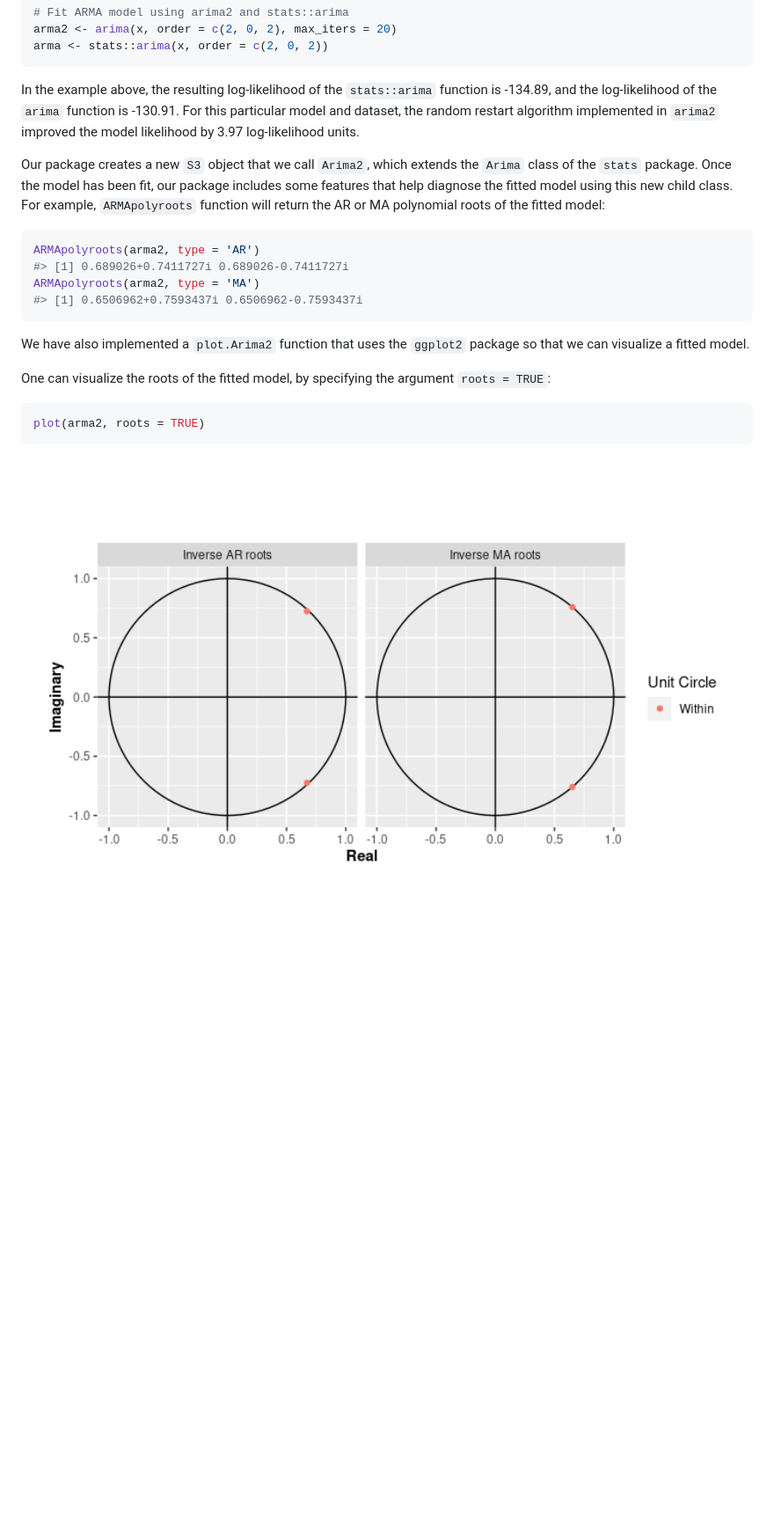
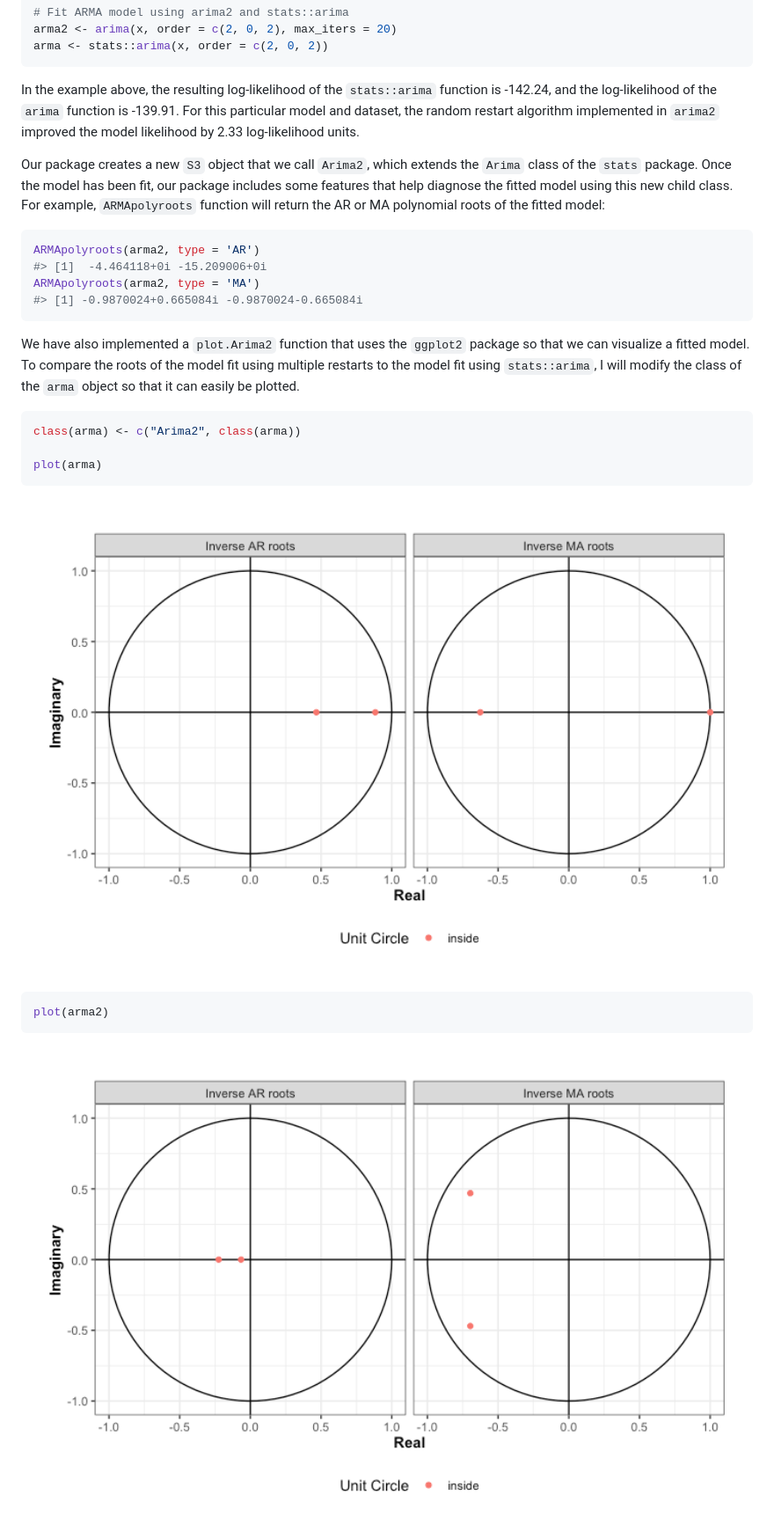
Before and after one commit to jeswheel/arima2, a Markdown page: README.md, the part around one of its changes. Shown at 88% size. GitHub-like rendering; pictures changed too: man/figures/README-PlotARMAresults-1.png (added), man/figures/README-PlotARMAresults-2.png (added); blank space fills up the shorter version.

````diff
--- a/README.md
+++ b/README.md
@@ -65,9 +73,9 @@ arma <- stats::arima(x, order = c(2, 0, 2))
 ```
 
 In the example above, the resulting log-likelihood of the `stats::arima`
-function is -134.89, and the log-likelihood of the `arima` function is
--130.91. For this particular model and dataset, the random restart
-algorithm implemented in `arima2` improved the model likelihood by 3.97
+function is -142.24, and the log-likelihood of the `arima` function is
+-139.91. For this particular model and dataset, the random restart
+algorithm implemented in `arima2` improved the model likelihood by 2.33
 log-likelihood units.
 
 Our package creates a new `S3` object that we call `Arima2`, which
@@ -78,21 +86,29 @@ function will return the AR or MA polynomial roots of the fitted model:
 
 ``` r
 ARMApolyroots(arma2, type = 'AR')
-#> [1] 0.689026+0.7411727i 0.689026-0.7411727i
+#> [1]  -4.464118+0i -15.209006+0i
 ARMApolyroots(arma2, type = 'MA')
-#> [1] 0.6506962+0.7593437i 0.6506962-0.7593437i
+#> [1] -0.9870024+0.665084i -0.9870024-0.665084i
 ```
 
 We have also implemented a `plot.Arima2` function that uses the
-`ggplot2` package so that we can visualize a fitted model.
-
-One can visualize the roots of the fitted model, by specifying the
-argument `roots = TRUE`:
+`ggplot2` package so that we can visualize a fitted model. To compare
+the roots of the model fit using multiple restarts to the model fit
+using `stats::arima`, I will modify the class of the `arma` object so
+that it can easily be plotted.
 
 ``` r
-plot(arma2, roots = TRUE)
+class(arma) <- c("Arima2", class(arma))
+
+plot(arma)
 ```
 
-<img src="man/figures/README-unnamed-chunk-3-1.png" width="100%" />
+<img src="man/figures/README-PlotARMAresults-1.png" width="100%" />
+
+``` r
+plot(arma2)
+```
+
+<img src="man/figures/README-PlotARMAresults-2.png" width="100%" />
 
 Finally, if a user would like help in determining an appropriate number
````
Also changed, not shown: other parts of README.md (+42 -9 lines), 1 other file.
